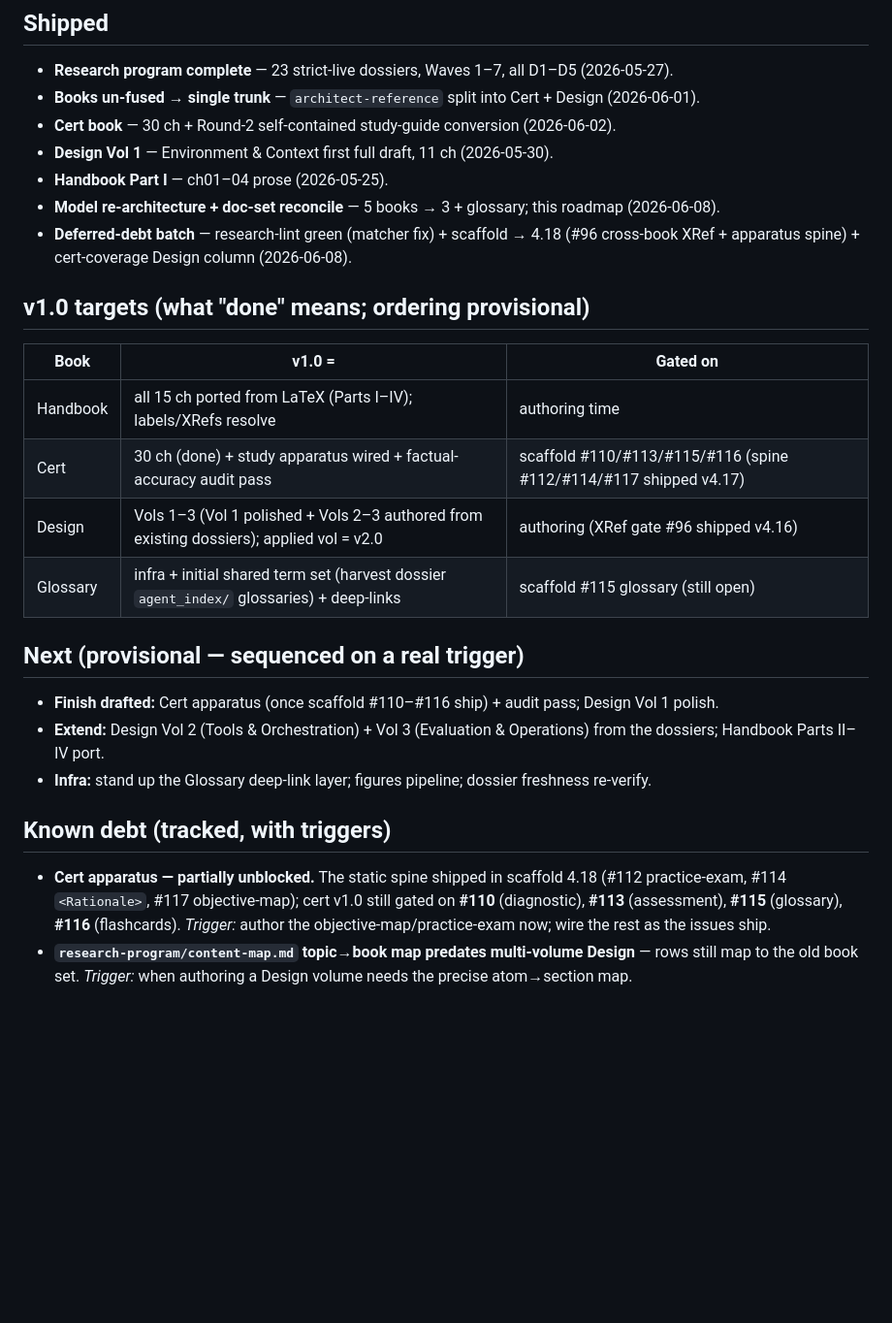
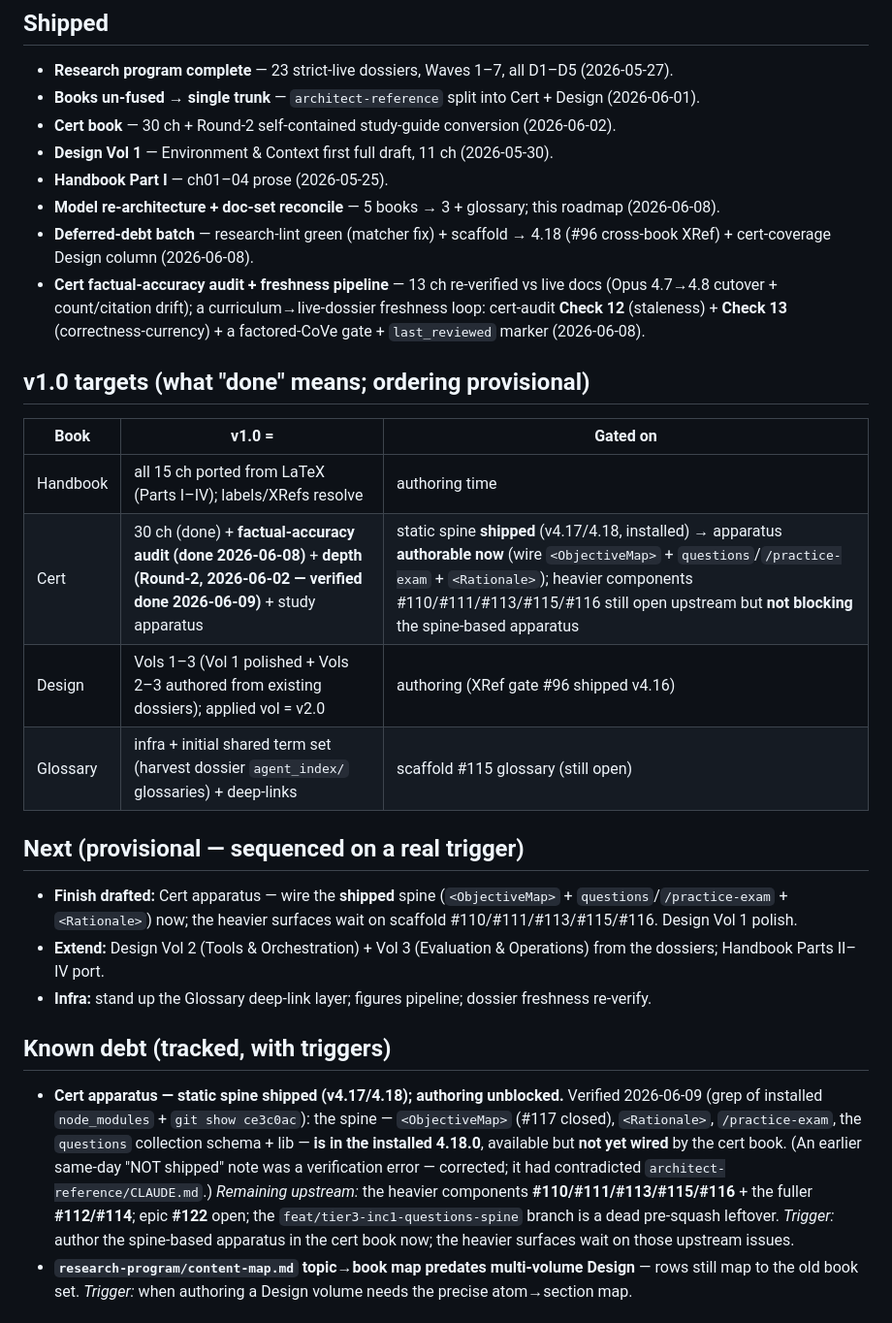
Before and after one commit to brandon-behring/claude-books, a Markdown page: docs/ROADMAP.md, the part around the change. Shown at 97% size. Drawn GitHub-style; blank space fills up the shorter version.

```diff
--- a/docs/ROADMAP.md
+++ b/docs/ROADMAP.md
@@ -41,28 +41,33 @@ eval + ops dossiers). Scaffold: consumes `book-scaffold-astro ^4.18.0`.
 - **Design Vol 1** — Environment & Context first full draft, 11 ch (2026-05-30).
 - **Handbook Part I** — ch01–04 prose (2026-05-25).
 - **Model re-architecture + doc-set reconcile** — 5 books → 3 + glossary; this roadmap (2026-06-08).
-- **Deferred-debt batch** — research-lint green (matcher fix) + scaffold → 4.18 (#96 cross-book XRef + apparatus spine) + cert-coverage Design column (2026-06-08).
+- **Deferred-debt batch** — research-lint green (matcher fix) + scaffold → 4.18 (#96 cross-book XRef) + cert-coverage Design column (2026-06-08).
+- **Cert factual-accuracy audit + freshness pipeline** — 13 ch re-verified vs live docs (Opus 4.7→4.8 cutover + count/citation drift); a curriculum→live-dossier freshness loop: cert-audit **Check 12** (staleness) + **Check 13** (correctness-currency) + a factored-CoVe gate + `last_reviewed` marker (2026-06-08).
 
 ## v1.0 targets (what "done" means; ordering provisional)
 
 | Book | v1.0 = | Gated on |
 |---|---|---|
 | Handbook | all 15 ch ported from LaTeX (Parts I–IV); labels/XRefs resolve | authoring time |
-| Cert | 30 ch (done) + study apparatus wired + factual-accuracy audit pass | scaffold #110/#113/#115/#116 (spine #112/#114/#117 shipped v4.17) |
+| Cert | 30 ch (done) + **factual-accuracy audit (done 2026-06-08)** + **depth (Round-2, 2026-06-02 — verified done 2026-06-09)** + study apparatus | static spine **shipped** (v4.17/4.18, installed) → apparatus **authorable now** (wire `<ObjectiveMap>` + `questions`/`/practice-exam` + `<Rationale>`); heavier components #110/#111/#113/#115/#116 still open upstream but **not blocking** the spine-based apparatus |
 | Design | Vols 1–3 (Vol 1 polished + Vols 2–3 authored from existing dossiers); applied vol = v2.0 | authoring (XRef gate #96 shipped v4.16) |
 | Glossary | infra + initial shared term set (harvest dossier `agent_index/` glossaries) + deep-links | scaffold #115 glossary (still open) |
 
 ## Next (provisional — sequenced on a real trigger)
-- **Finish drafted:** Cert apparatus (once scaffold #110–#116 ship) + audit pass; Design Vol 1 polish.
+- **Finish drafted:** Cert apparatus — wire the **shipped** spine (`<ObjectiveMap>` + `questions`/`/practice-exam` + `<Rationale>`) now; the heavier surfaces wait on scaffold #110/#111/#113/#115/#116. Design Vol 1 polish.
 - **Extend:** Design Vol 2 (Tools & Orchestration) + Vol 3 (Evaluation & Operations) from the dossiers;
   Handbook Parts II–IV port.
 - **Infra:** stand up the Glossary deep-link layer; figures pipeline; dossier freshness re-verify.
 
 ## Known debt (tracked, with triggers)
-- **Cert apparatus — partially unblocked.** The static spine shipped in scaffold 4.18 (#112
-  practice-exam, #114 `<Rationale>`, #117 objective-map); cert v1.0 still gated on **#110**
-  (diagnostic), **#113** (assessment), **#115** (glossary), **#116** (flashcards). *Trigger:* author
-  the objective-map/practice-exam now; wire the rest as the issues ship.
+- **Cert apparatus — static spine shipped (v4.17/4.18); authoring unblocked.** Verified 2026-06-09
+  (grep of installed `node_modules` + `git show ce3c0ac`): the spine — `<ObjectiveMap>` (#117 closed),
+  `<Rationale>`, `/practice-exam`, the `questions` collection schema + lib — **is in the installed
+  4.18.0**, available but **not yet wired** by the cert book. (An earlier same-day "NOT shipped" note was
+  a verification error — corrected; it had contradicted `architect-reference/CLAUDE.md`.) *Remaining
+  upstream:* the heavier components **#110/#111/#113/#115/#116** + the fuller **#112/#114**; epic **#122**
+  open; the `feat/tier3-inc1-questions-spine` branch is a dead pre-squash leftover. *Trigger:* author the
+  spine-based apparatus in the cert book now; the heavier surfaces wait on those upstream issues.
 - **`research-program/content-map.md` topic→book map predates multi-volume Design** — rows still map
   to the old book set. *Trigger:* when authoring a Design volume needs the precise atom→section map.
 
```
Also changed, not shown: docs/scaffold-gaps.md (+24 -5 lines).
